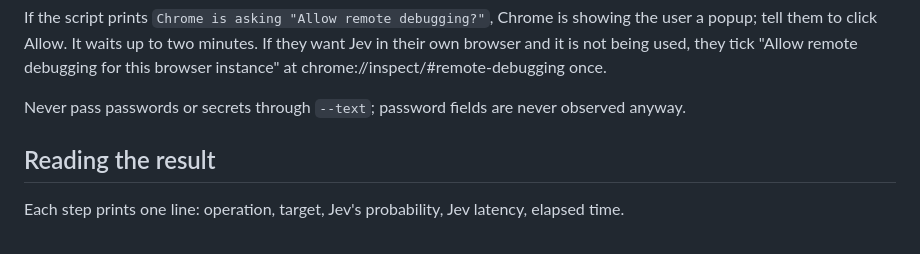
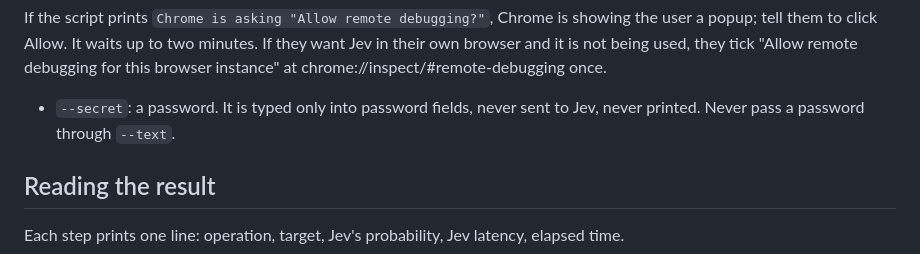
Before and after one commit to zurfyx/jev-browser-skill, a Markdown page: SKILL.md, the part around the change. Drawn GitHub-style.

```diff
--- a/SKILL.md
+++ b/SKILL.md
@@ -41,7 +41,8 @@ popup; tell them to click Allow. It waits up to two minutes. If they want Jev in
 browser and it is not being used, they tick "Allow remote debugging for this browser instance"
 at chrome://inspect/#remote-debugging once.
 
-Never pass passwords or secrets through `--text`; password fields are never observed anyway.
+- `--secret`: a password. It is typed only into password fields, never sent to Jev, never
+  printed. Never pass a password through `--text`.
 
 ## Reading the result
 
```
Also changed, not shown: README.md (+14 -7 lines), docs/demo.gif, 2 other files.
